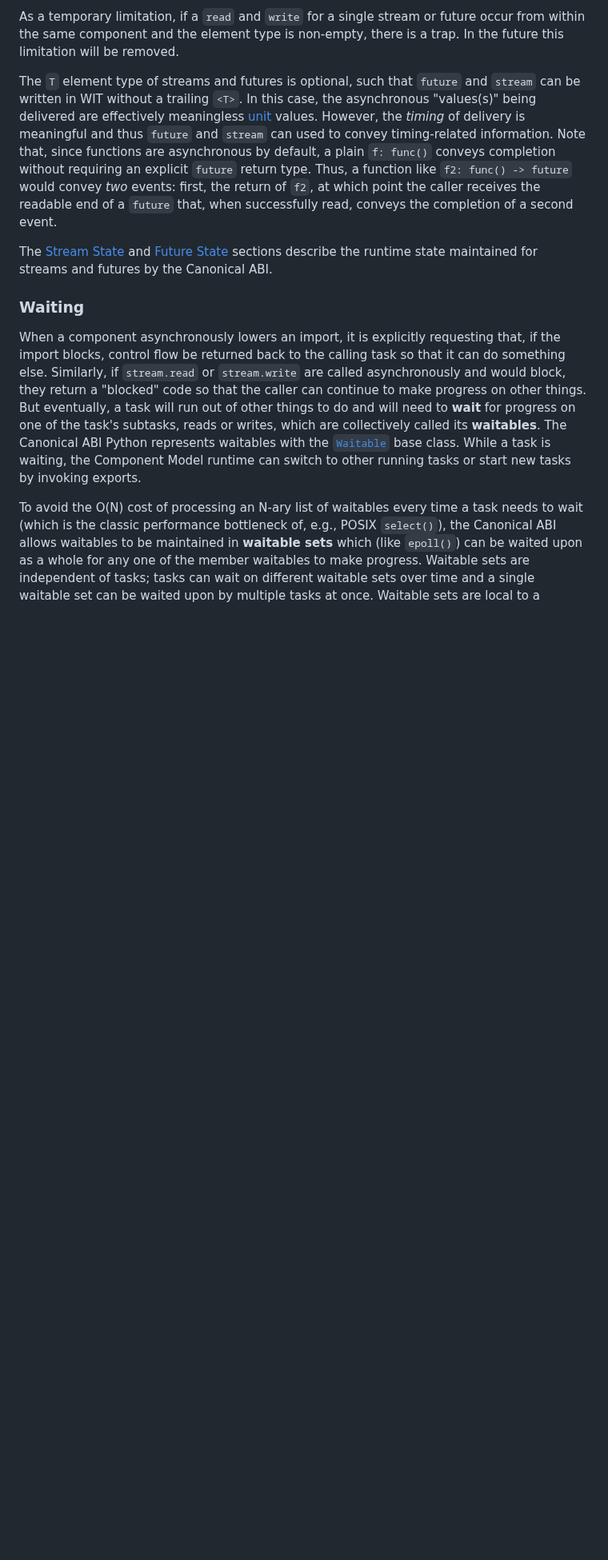
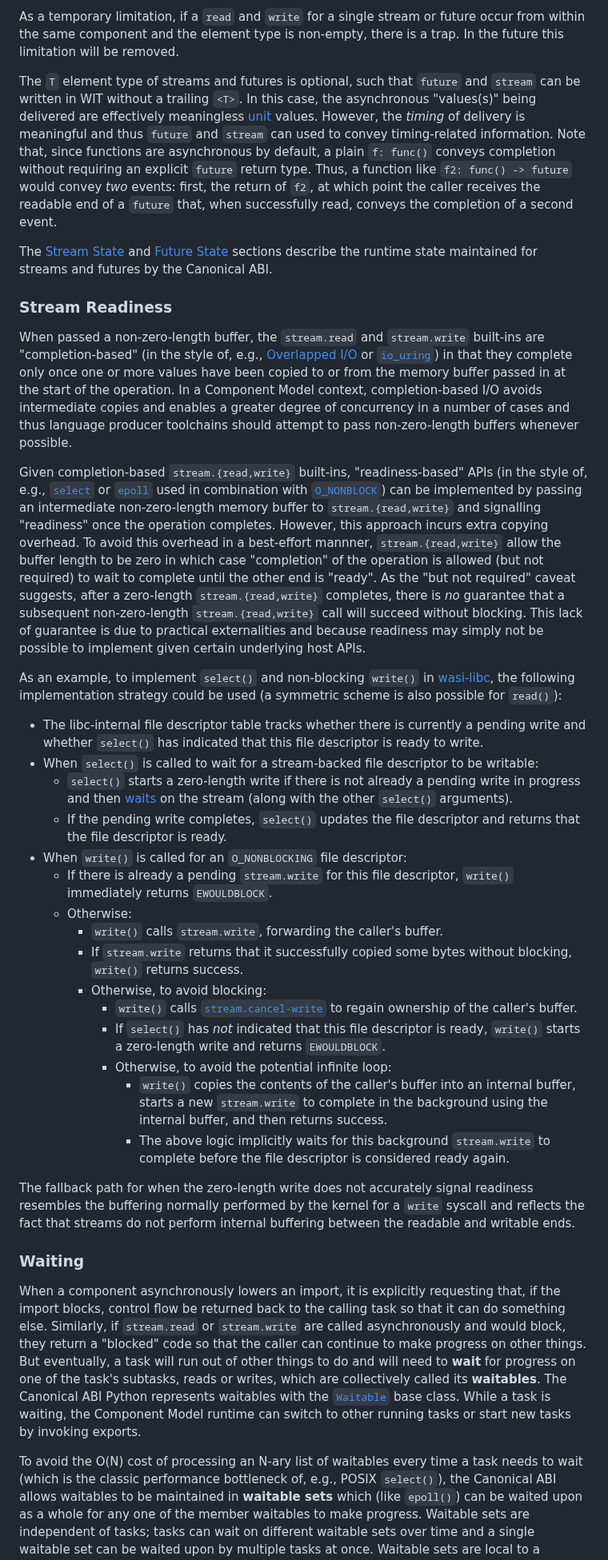
Before and after one commit to WebAssembly/component-model, a Markdown page: design/mvp/Async.md, the part around one of its changes. Shown at 80% size. Drawn GitHub-style; blank space fills up the shorter version.

Commit message:
Add 'Readiness' section to Async.md
Resolves #561

```diff
--- a/design/mvp/Async.md
+++ b/design/mvp/Async.md
@@ -407,6 +408,68 @@ successfully read, conveys the completion of a second event.
 
 The [Stream State] and [Future State] sections describe the runtime state
 maintained for streams and futures by the Canonical ABI.
+
+### Stream Readiness
+
+When passed a non-zero-length buffer, the `stream.read` and `stream.write`
+built-ins are "completion-based" (in the style of, e.g., [Overlapped I/O] or
+[`io_uring`]) in that they complete only once one or more values have been
+copied to or from the memory buffer passed in at the start of the operation.
+In a Component Model context, completion-based I/O avoids intermediate copies
+and enables a greater degree of concurrency in a number of cases and thus
+language producer toolchains should attempt to pass non-zero-length buffers
+whenever possible.
+
+Given completion-based `stream.{read,write}` built-ins, "readiness-based" APIs
+(in the style of, e.g., [`select`] or [`epoll`] used in combination with
+[`O_NONBLOCK`]) can be implemented by passing an intermediate non-zero-length
+memory buffer to `stream.{read,write}` and signalling "readiness" once the
+operation completes. However, this approach incurs extra copying overhead. To
+avoid this overhead in a best-effort mannner, `stream.{read,write}` allow the
+buffer length to be zero in which case "completion" of the operation is allowed
+(but not required) to wait to complete until the other end is "ready". As the
+"but not required" caveat suggests, after a zero-length `stream.{read,write}`
+completes, there is *no* guarantee that a subsequent non-zero-length
+`stream.{read,write}` call will succeed without blocking. This lack of
+guarantee is due to practical externalities and because readiness may simply
+not be possible to implement given certain underlying host APIs.
+
+As an example, to implement `select()` and non-blocking `write()` in
+[wasi-libc], the following implementation strategy could be used (a symmetric
+scheme is also possible for `read()`):
+* The libc-internal file descriptor table tracks whether there is currently a
+  pending write and whether `select()` has indicated that this file descriptor
+  is ready to write.
+* When `select()` is called to wait for a stream-backed file descriptor to be
+  writable:
+  * `select()` starts a zero-length write if there is not already a pending
+    write in progress and then [waits](#waiting) on the stream (along with the
+    other `select()` arguments).
+  * If the pending write completes, `select()` updates the file descriptor and
+    returns that the file descriptor is ready.
+* When `write()` is called for an `O_NONBLOCKING` file descriptor:
+  * If there is already a pending `stream.write` for this file descriptor,
+    `write()` immediately returns `EWOULDBLOCK`.
+  * Otherwise:
+    * `write()` calls `stream.write`, forwarding the caller's buffer.
+    * If `stream.write` returns that it successfully copied some bytes without
+      blocking, `write()` returns success.
+    * Otherwise, to avoid blocking:
+      * `write()` calls [`stream.cancel-write`] to regain ownership of the
+        caller's buffer.
+      * If `select()` has *not* indicated that this file descriptor is ready,
+        `write()` starts a zero-length write and returns `EWOULDBLOCK`.
+      * Otherwise, to avoid the potential infinite loop:
+        * `write()` copies the contents of the caller's buffer into an
+          internal buffer, starts a new `stream.write` to complete in the
+          background using the internal buffer, and then returns success.
+        * The above logic implicitly waits for this background `stream.write`
+          to complete before the file descriptor is considered ready again.
+
+The fallback path for when the zero-length write does not accurately signal
+readiness resembles the buffering normally performed by the kernel for a
+`write` syscall and reflects the fact that streams do not perform internal
+buffering between the readable and writable ends.
 
 ### Waiting
 
```
Also changed, not shown: other parts of design/mvp/Async.md (+9 -0 lines), 1 other file.
